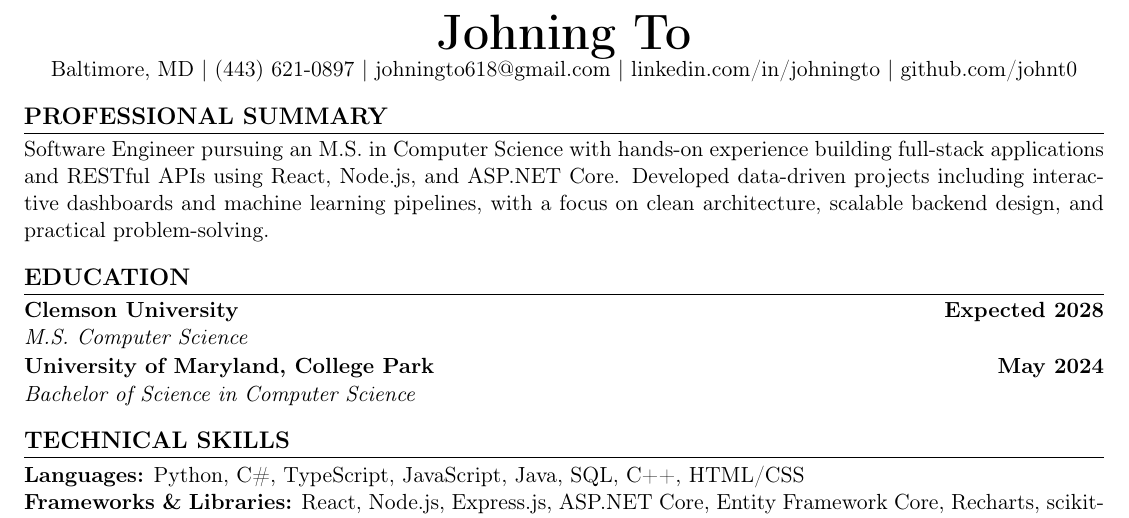
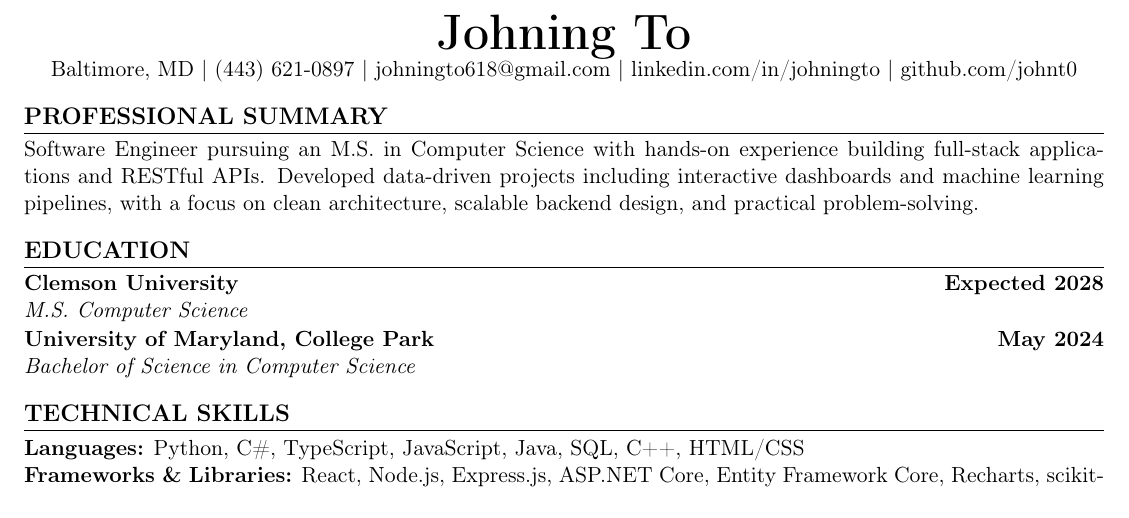
Before and after one commit to johnt0/resume, a LaTeX CV (JohningToResume_SWE.tex): part of page 1 of 2 before the commit and part of the page after it, cut so that both start at the same text. Compiled offline with pdfLaTeX.

Commit message:
shrink professional summary

```diff
--- a/JohningToResume_SWE.tex
+++ b/JohningToResume_SWE.tex
@@ -18,8 +18,8 @@
 \newcommand{\github}{github.com/johnt0}
 \newcommand{\location}{Baltimore, MD}
 
-\newcommand{\summary}{Software Engineer pursuing an M.S. in Computer Science with hands-on experience building full-stack applications and RESTful APIs using React,
-Node.js, and ASP.NET Core. Developed data-driven projects including interactive dashboards and machine learning pipelines, with a focus on clean architecture, scalable backend design, and practical problem-solving.}
+\newcommand{\summary}{Software Engineer pursuing an M.S. in Computer Science with hands-on experience building full-stack applications and RESTful APIs.
+Developed data-driven projects including interactive dashboards and machine learning pipelines, with a focus on clean architecture, scalable backend design, and practical problem-solving.}
 
 \newcommand{\languages}{Python, C\#, TypeScript, JavaScript, Java, SQL, C++, HTML/CSS}
 \newcommand{\frameworks}{React, Node.js, Express.js, ASP.NET Core, Entity Framework Core, Recharts, scikit-learn, pandas, NumPy, Matplotlib}
```
Also changed, not shown: output/JohningToResume_SWE.pdf.
